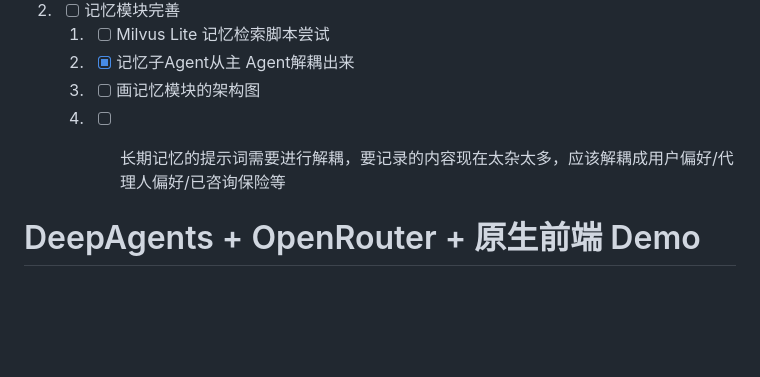
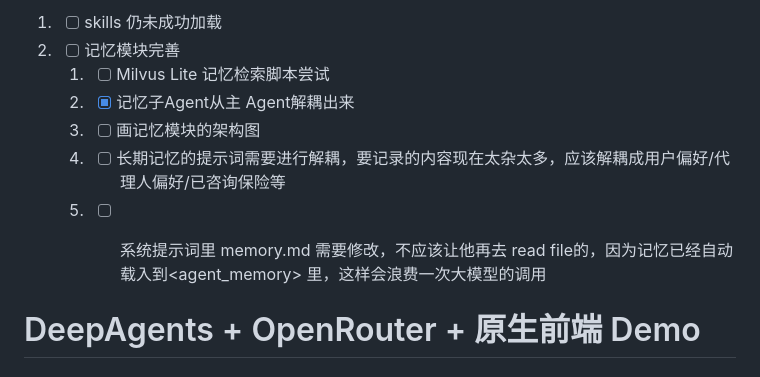
Before and after one commit to felixstander/wanxiao_demo, a Markdown page: README.md, the part around the change. GitHub-like rendering; blank space fills up the shorter version.

Commit message:
更新 README.md

```diff
--- a/README.md
+++ b/README.md
@@ -6,6 +6,7 @@
     2. - [x] 记忆子Agent从主 Agent解耦出来
     3. - [ ] 画记忆模块的架构图
     4. - [ ] 长期记忆的提示词需要进行解耦，要记录的内容现在太杂太多，应该解耦成用户偏好/代理人偏好/已咨询保险等
+    5. - [ ] 系统提示词里 memory.md 需要修改，不应该让他再去 read file的，因为记忆已经自动载入到<agent_memory> 里，这样会浪费一次大模型的调用
 
 
 # DeepAgents + OpenRouter + 原生前端 Demo
```
